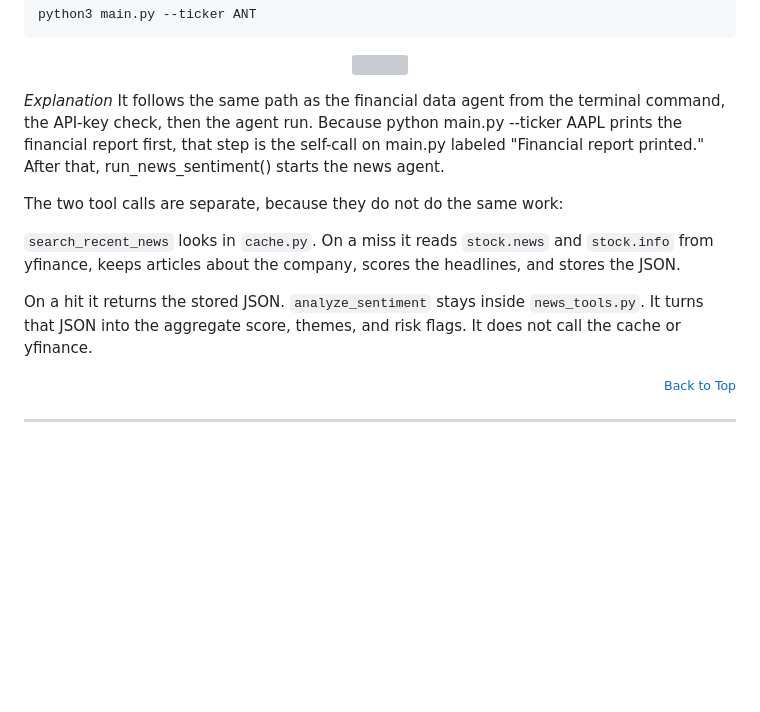
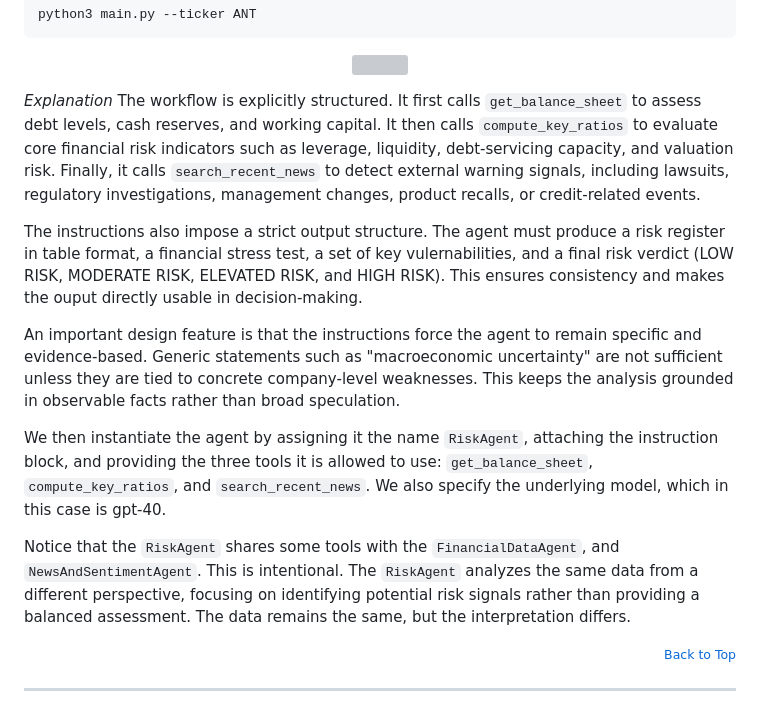
Before and after one commit to rodriggj/finance-agents, a Markdown page: fundamentals-analysis-agent/documentation/risk-agent.md, the part around one of its changes. Rendered like a GitHub page; blank space fills up the shorter version; grey boxes are pictures that could not be loaded.

Commit message:
adding risk

```diff
--- a/fundamentals-analysis-agent/documentation/risk-agent.md
+++ b/fundamentals-analysis-agent/documentation/risk-agent.md
@@ -355,13 +355,16 @@ python3 main.py --ticker ANT
 </p>
 
 *Explanation*
-It follows the same path as the financial data agent from the terminal command, the API-key check, then the agent run. Because python main.py --ticker AAPL prints the financial report first, that step is the self-call on main.py labeled "Financial report printed." After that, run_news_sentiment() starts the news agent.
+The workflow is explicitly structured. It first calls `get_balance_sheet` to assess debt levels, cash reserves, and working capital. It then calls `compute_key_ratios` to evaluate core financial risk indicators such as leverage, liquidity, debt-servicing capacity, and valuation risk. Finally, it calls `search_recent_news` to detect external warning signals, including lawsuits, regulatory investigations, management changes, product recalls, or credit-related events.
 
-The two tool calls are separate, because they do not do the same work:
+The instructions also impose a strict output structure. The agent must produce a risk register in table format, a financial stress test, a set of key vulernabilities, and a final risk verdict (LOW RISK, MODERATE RISK, ELEVATED RISK, and HIGH RISK). This ensures consistency and makes the ouput directly usable in decision-making.
 
-`search_recent_news` looks in `cache.py`. On a miss it reads `stock.news` and `stock.info` from yfinance, keeps articles about the company, scores the headlines, and stores the JSON.
+An important design feature is that the instructions force the agent to remain specific and evidence-based. Generic statements such as "macroeconomic uncertainty" are not sufficient unless they are tied to concrete company-level weaknesses. This keeps the analysis grounded in observable facts rather than broad speculation.
 
-On a hit it returns the stored JSON. `analyze_sentiment` stays inside `news_tools.py`. It turns that JSON into the aggregate score, themes, and risk flags. It does not call the cache or yfinance.
+We then instantiate the agent by assigning it the name `RiskAgent`, attaching the instruction block, and providing the three tools it is allowed to use: `get_balance_sheet`, `compute_key_ratios`, and `search_recent_news`. We also specify the underlying model, which in this case is gpt-40.
+
+Notice that the `RiskAgent` shares some tools with the `FinancialDataAgent`, and `NewsAndSentimentAgent`. This is intentional. The `RiskAgent` analyzes the same data from a different perspective, focusing on identifying potential risk signals rather than providing a balanced assessment. The data remains the same, but the interpretation differs.
+
 
 <p align="right"><small><a href="#contents">Back to Top</a></small></p>
 
```
Also changed, not shown: other parts of fundamentals-analysis-agent/documentation/risk-agent.md (+0 -1 lines), fundamentals-analysis-agent/documentation/valuation-agent.md (added, +411 -0 lines), fundamentals-analysis-agent/imgs/value-agent.png (added).
